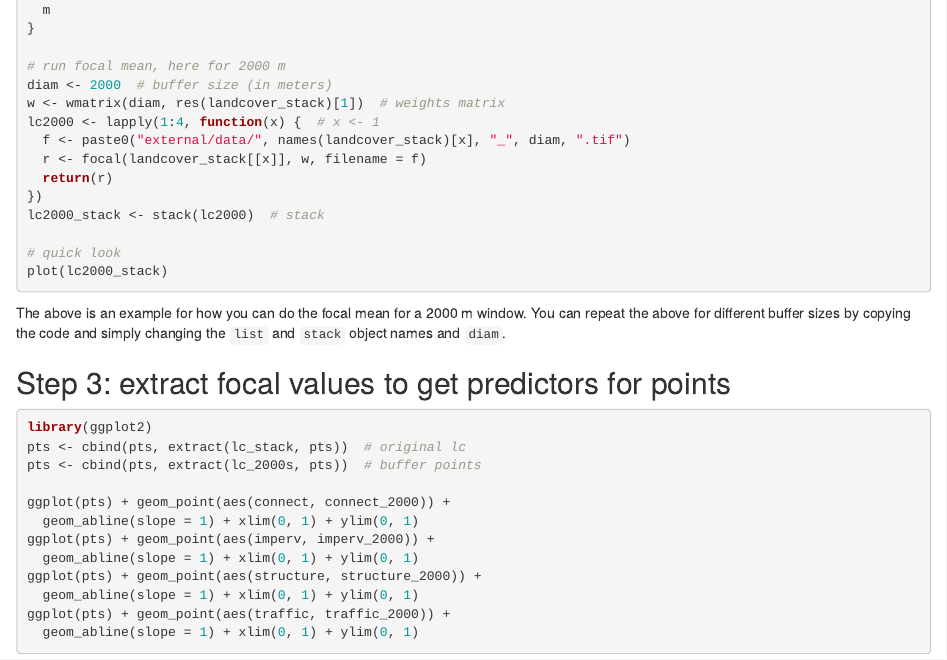
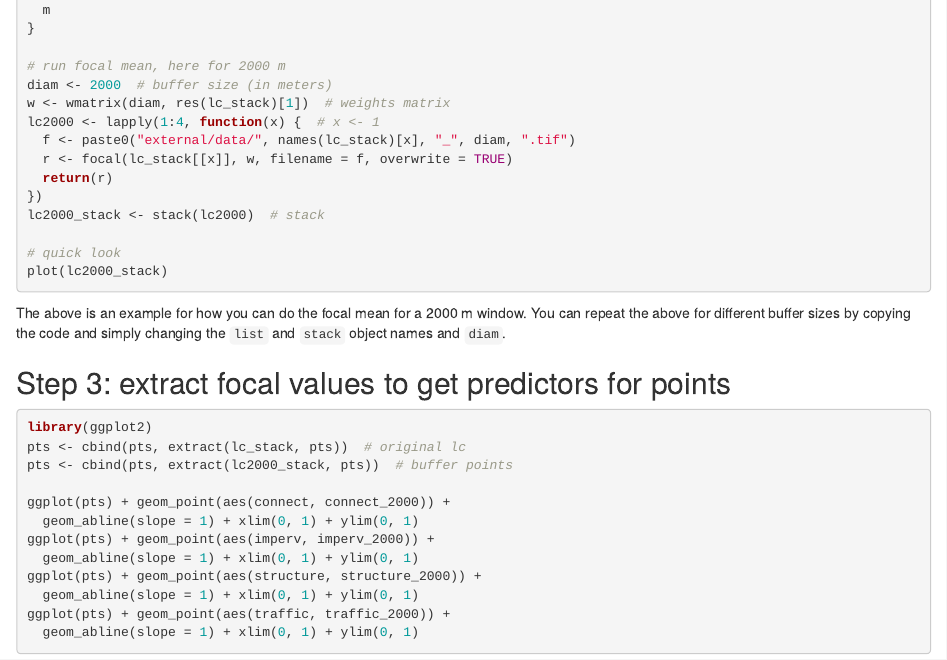
Before and after one commit to MVanDenburg92/naturewave, an R Markdown document (external/notebooks/landcover-focal.Rmd): the page in a window 1100 px wide, from 1170 px down. Rendered offline with R 4.5, knitr and Pandoc, with nearby package versions.

Commit message:
Fixed bugs landcover-focal.Rmd

````diff
--- a/external/notebooks/landcover-focal.Rmd
+++ b/external/notebooks/landcover-focal.Rmd
@@ -68,10 +68,10 @@ wmatrix <- function(diam, r) {
 
 # run focal mean, here for 2000 m
 diam <- 2000  # buffer size (in meters)
-w <- wmatrix(diam, res(landcover_stack)[1])  # weights matrix
+w <- wmatrix(diam, res(lc_stack)[1])  # weights matrix
 lc2000 <- lapply(1:4, function(x) {  # x <- 1
-  f <- paste0("external/data/", names(landcover_stack)[x], "_", diam, ".tif")
-  r <- focal(landcover_stack[[x]], w, filename = f)
+  f <- paste0("external/data/", names(lc_stack)[x], "_", diam, ".tif")
+  r <- focal(lc_stack[[x]], w, filename = f, overwrite = TRUE)
   return(r)
 })
 lc2000_stack <- stack(lc2000)  # stack
@@ -86,7 +86,7 @@ The above is an example for how you can do the focal mean for a 2000 m window. Y
 ```{r, eval = FALSE}
 library(ggplot2)
 pts <- cbind(pts, extract(lc_stack, pts))  # original lc
-pts <- cbind(pts, extract(lc_2000s, pts))  # buffer points
+pts <- cbind(pts, extract(lc2000_stack, pts))  # buffer points
 
 ggplot(pts) + geom_point(aes(connect, connect_2000)) +
   geom_abline(slope = 1) + xlim(0, 1) + ylim(0, 1)
````
